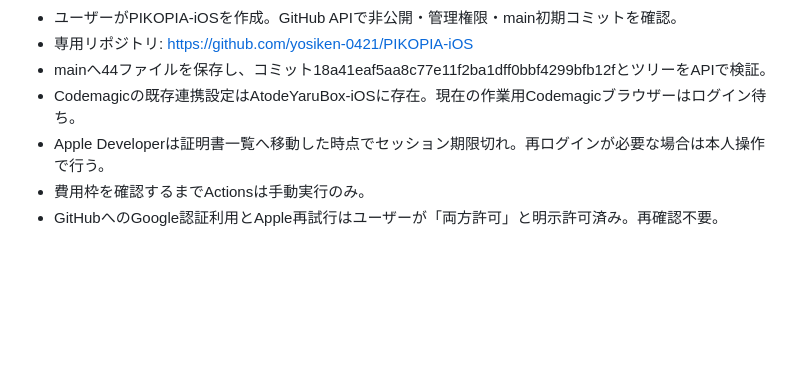
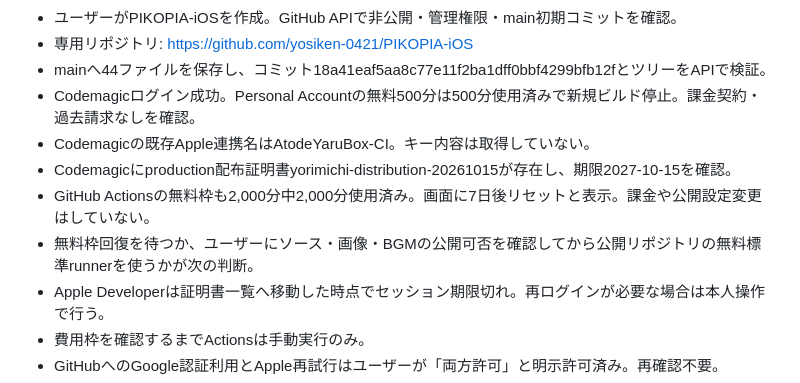
Before and after one commit to yosiken-0421/PIKOPIA-iOS, a Markdown page: STATUS.md, the part around the change. Rendered like a GitHub page; blank space fills up the shorter version.

Commit message:
Record verified build-minute limits and reusable Codemagic signing metadata

```diff
--- a/STATUS.md
+++ b/STATUS.md
@@ -27,7 +27,11 @@
 - ユーザーがPIKOPIA-iOSを作成。GitHub APIで非公開・管理権限・main初期コミットを確認。
 - 専用リポジトリ: https://github.com/yosiken-0421/PIKOPIA-iOS
 - mainへ44ファイルを保存し、コミット18a41eaf5aa8c77e11f2ba1dff0bbf4299bfb12fとツリーをAPIで検証。
-- Codemagicの既存連携設定はAtodeYaruBox-iOSに存在。現在の作業用Codemagicブラウザーはログイン待ち。
+- Codemagicログイン成功。Personal Accountの無料500分は500分使用済みで新規ビルド停止。課金契約・過去請求なしを確認。
+- Codemagicの既存Apple連携名はAtodeYaruBox-CI。キー内容は取得していない。
+- Codemagicにproduction配布証明書yorimichi-distribution-20261015が存在し、期限2027-10-15を確認。
+- GitHub Actionsの無料枠も2,000分中2,000分使用済み。画面に7日後リセットと表示。課金や公開設定変更はしていない。
+- 無料枠回復を待つか、ユーザーにソース・画像・BGMの公開可否を確認してから公開リポジトリの無料標準runnerを使うかが次の判断。
 - Apple Developerは証明書一覧へ移動した時点でセッション期限切れ。再ログインが必要な場合は本人操作で行う。
 - 費用枠を確認するまでActionsは手動実行のみ。
 - GitHubへのGoogle認証利用とApple再試行はユーザーが「両方許可」と明示許可済み。再確認不要。
```
